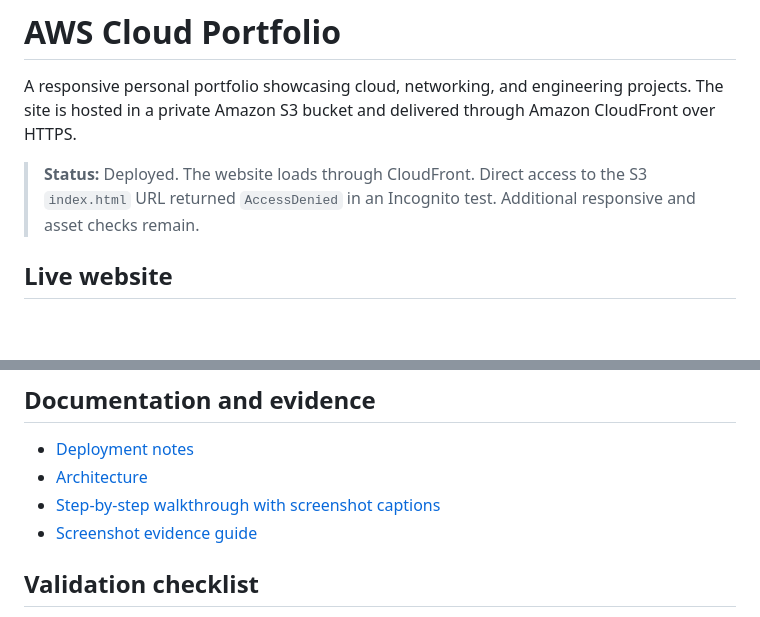
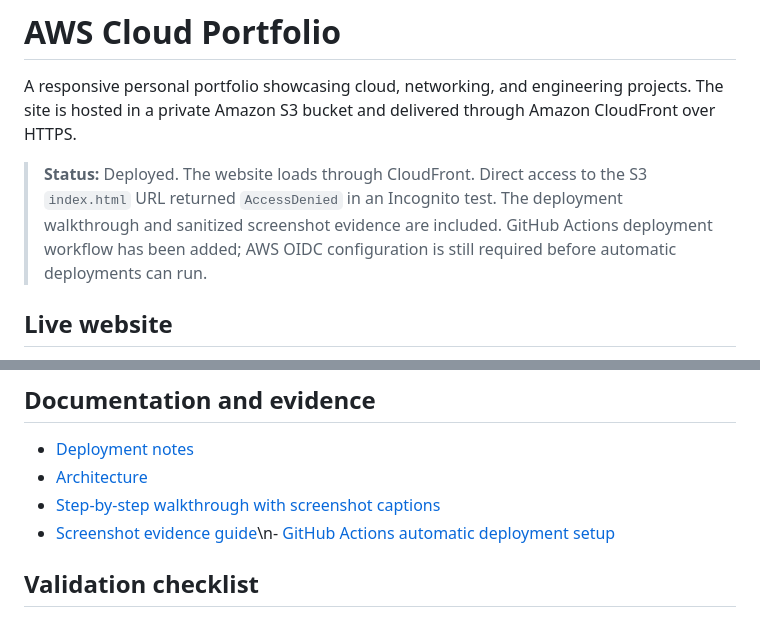
Before and after one commit to odayhaitham742-ops/aws-cloud-portfolio, a Markdown page: README.md, 2 parts joined by grey strips. GitHub-like rendering; blank space fills up the shorter version.

Commit message:
docs: update portfolio status and document automated deployment

```diff
--- a/README.md
+++ b/README.md
@@ -2,7 +2,7 @@
 
 A responsive personal portfolio showcasing cloud, networking, and engineering projects. The site is hosted in a private Amazon S3 bucket and delivered through Amazon CloudFront over HTTPS.
 
-> **Status:** Deployed. The website loads through CloudFront. Direct access to the S3 `index.html` URL returned `AccessDenied` in an Incognito test. Additional responsive and asset checks remain.
+> **Status:** Deployed. The website loads through CloudFront. Direct access to the S3 `index.html` URL returned `AccessDenied` in an Incognito test. The deployment walkthrough and sanitized screenshot evidence are included. GitHub Actions deployment workflow has been added; AWS OIDC configuration is still required before automatic deployments can run.
 
 ## Live website
 
@@ -59,7 +59,7 @@ aws-cloud-portfolio/
 - [Deployment notes](docs/deployment-notes.md)
 - [Architecture](docs/architecture.md)
 - [Step-by-step walkthrough with screenshot captions](docs/deployment-walkthrough.md)
-- [Screenshot evidence guide](screenshots/README.md)
+- [Screenshot evidence guide](screenshots/README.md)\n- [GitHub Actions automatic deployment setup](docs/github-actions-deployment.md)
 
 ## Validation checklist
 
```
